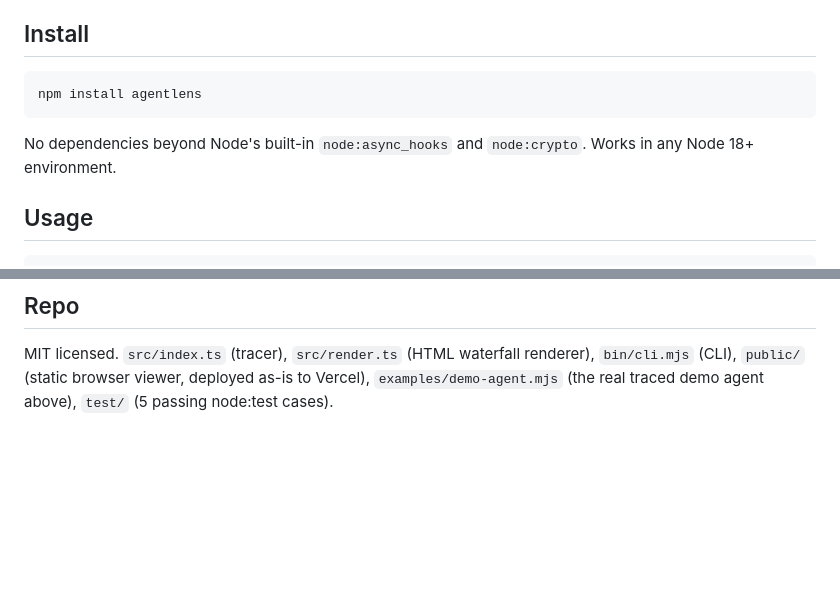
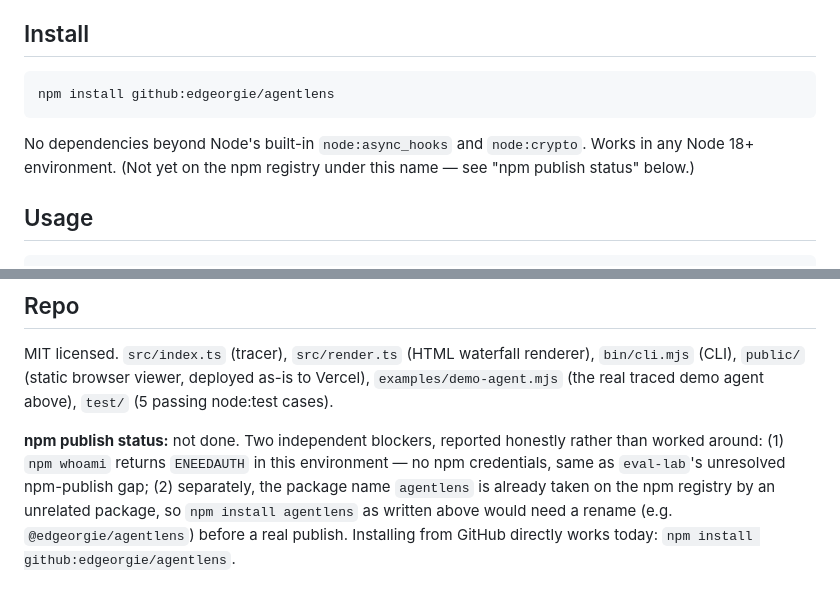
Before and after one commit to edgeorgie/agentlens, a Markdown page: README.md, 2 parts joined by grey strips. Drawn GitHub-style; blank space fills up the shorter version.

Commit message:
README: honest npm publish status (auth blocker + name collision)

````diff
--- a/README.md
+++ b/README.md
@@ -15,10 +15,10 @@ PostHog's own product is "capture all the context agents need to diagnose proble
 ## Install
 
 ```bash
-npm install agentlens
+npm install github:edgeorgie/agentlens
 ```
 
-No dependencies beyond Node's built-in `node:async_hooks` and `node:crypto`. Works in any Node 18+ environment.
+No dependencies beyond Node's built-in `node:async_hooks` and `node:crypto`. Works in any Node 18+ environment. (Not yet on the npm registry under this name — see "npm publish status" below.)
 
 ## Usage
 
@@ -97,3 +97,5 @@ The rendered waterfall ([examples/demo-trace.html](examples/demo-trace.html), al
 ## Repo
 
 MIT licensed. `src/index.ts` (tracer), `src/render.ts` (HTML waterfall renderer), `bin/cli.mjs` (CLI), `public/` (static browser viewer, deployed as-is to Vercel), `examples/demo-agent.mjs` (the real traced demo agent above), `test/` (5 passing node:test cases).
+
+**npm publish status:** not done. Two independent blockers, reported honestly rather than worked around: (1) `npm whoami` returns `ENEEDAUTH` in this environment — no npm credentials, same as `eval-lab`'s unresolved npm-publish gap; (2) separately, the package name `agentlens` is already taken on the npm registry by an unrelated package, so `npm install agentlens` as written above would need a rename (e.g. `@edgeorgie/agentlens`) before a real publish. Installing from GitHub directly works today: `npm install github:edgeorgie/agentlens`.
````
